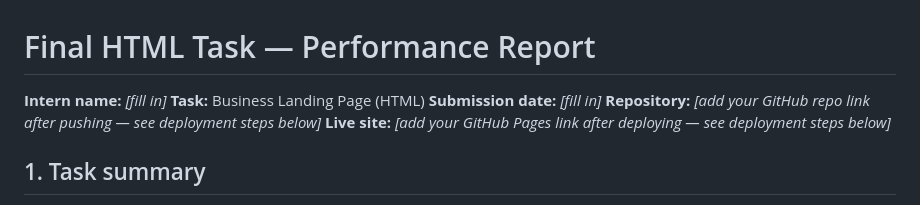
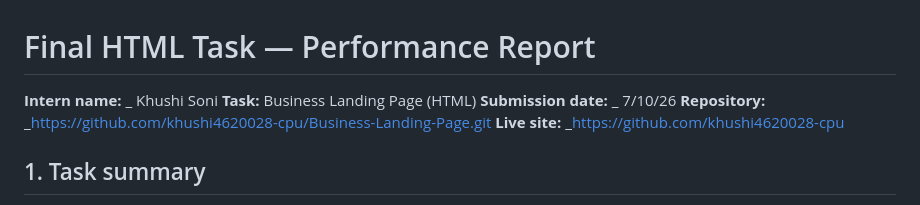
Before and after one commit to khushi4620028-cpu/Business-Landing-Page, a Markdown page: performance-report.md, the part around the change. Drawn GitHub-style.

```diff
--- a/performance-report.md
+++ b/performance-report.md
@@ -1,10 +1,10 @@
 # Final HTML Task — Performance Report
 
-**Intern name:** _[fill in]_
+**Intern name:** _ Khushi Soni
 **Task:** Business Landing Page (HTML)
-**Submission date:** _[fill in]_
-**Repository:** _[add your GitHub repo link after pushing — see deployment steps below]_
-**Live site:** _[add your GitHub Pages link after deploying — see deployment steps below]_
+**Submission date:** _ 7/10/26
+**Repository:** _https://github.com/khushi4620028-cpu/Business-Landing-Page.git
+**Live site:** _https://github.com/khushi4620028-cpu
 
 ## 1. Task summary
 
```
